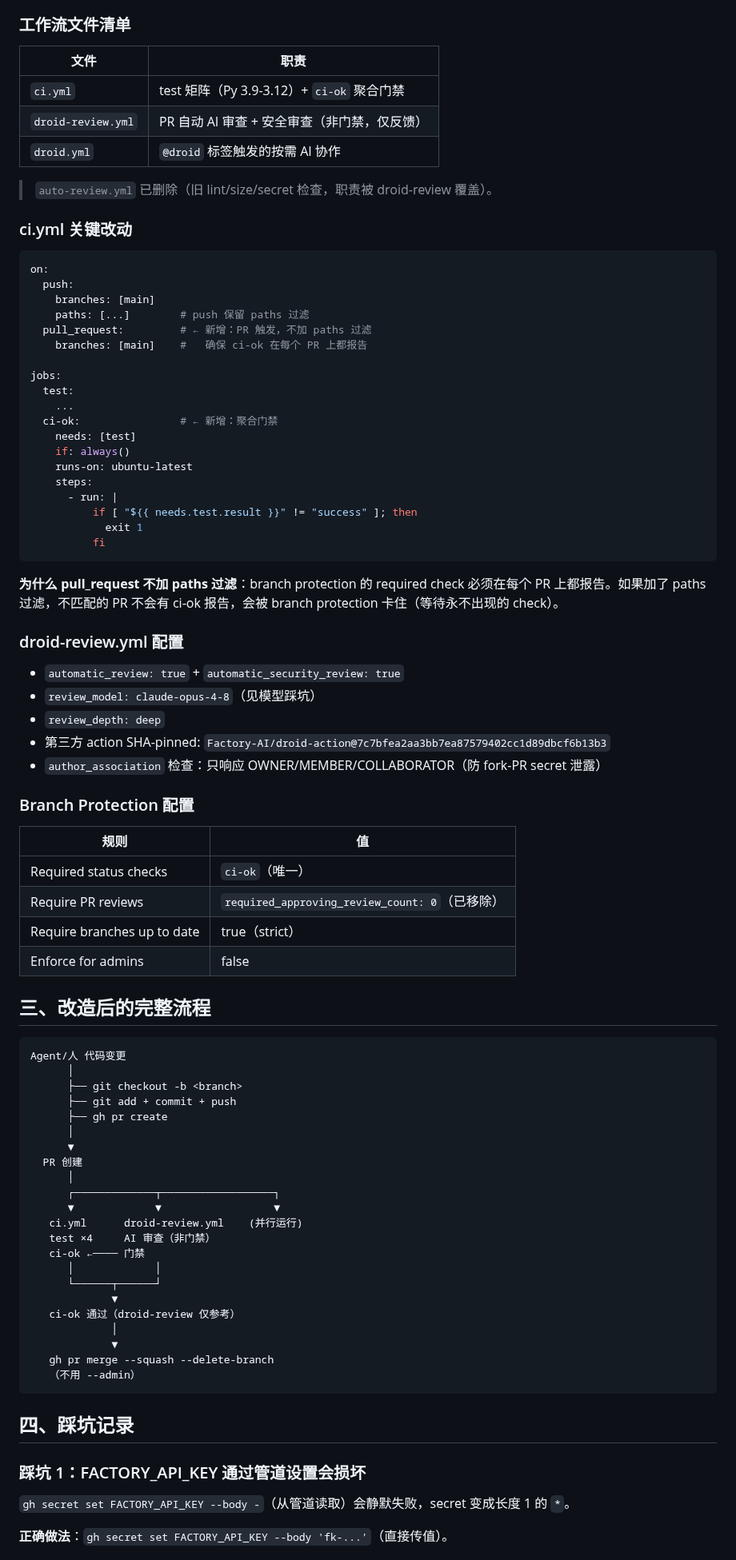
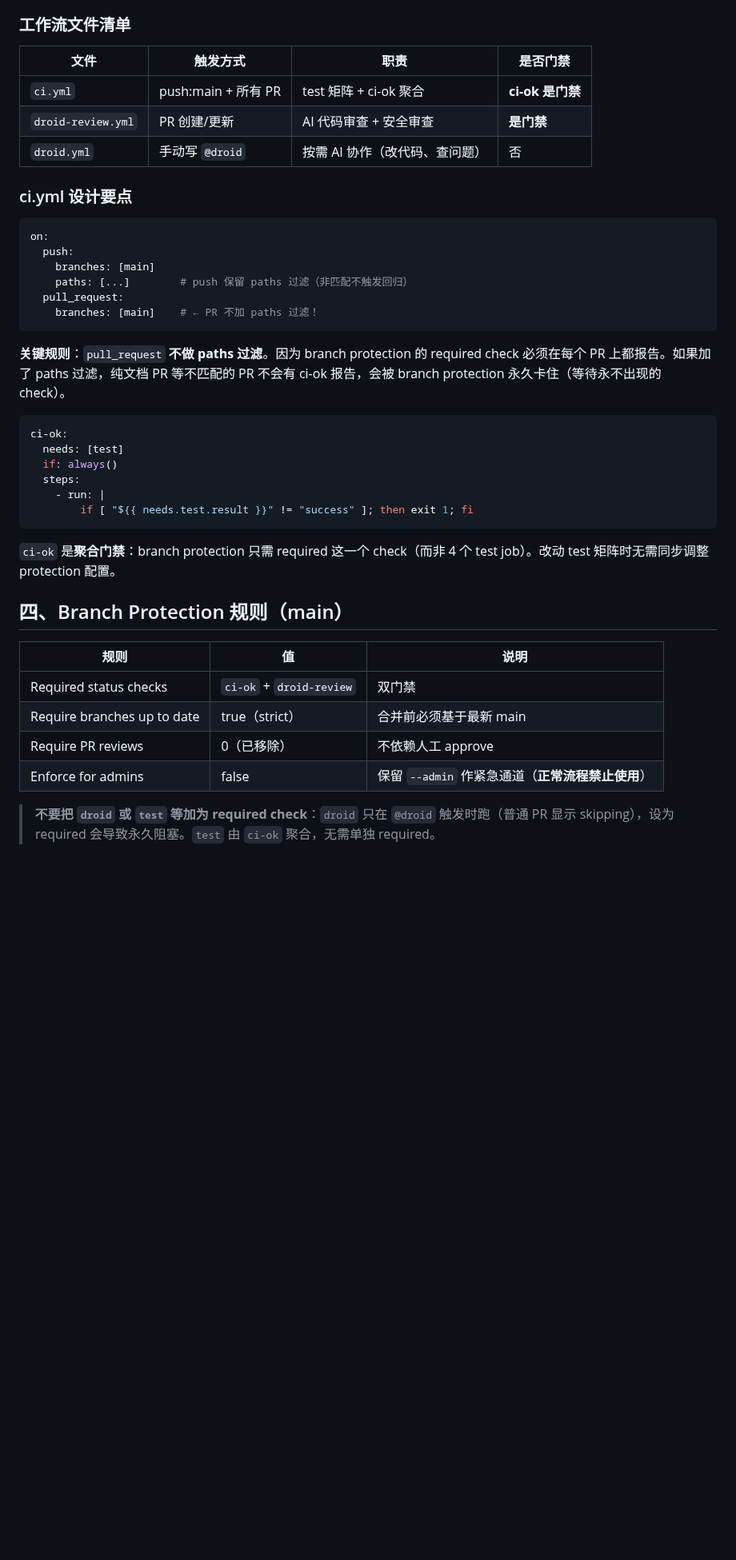
Before and after one commit to hdot123/memory, a Markdown page: docs/guides/pr-workflow-redesign.md, the part around one of its changes. Shown at 80% size. GitHub-like rendering; blank space fills up the shorter version.

Commit message:
docs: 重写为 GitHub PR 流程标准规范（完整 SOP + 架构 + 配置 + 纪律） (#79)
Co-authored-by: hdot123 <hdot123@users.noreply.github.com>

````diff
--- a/docs/guides/pr-workflow-redesign.md
+++ b/docs/guides/pr-workflow-redesign.md
@@ -20,89 +85,44 @@
 
 ### 工作流文件清单
 
-| 文件 | 职责 |
-|------|------|
-| `ci.yml` | test 矩阵（Py 3.9-3.12）+ `ci-ok` 聚合门禁 |
-| `droid-review.yml` | PR 自动 AI 审查 + 安全审查（非门禁，仅反馈） |
-| `droid.yml` | `@droid` 标签触发的按需 AI 协作 |
+| 文件 | 触发方式 | 职责 | 是否门禁 |
+|------|---------|------|---------|
+| `ci.yml` | push:main + 所有 PR | test 矩阵 + ci-ok 聚合 | **ci-ok 是门禁** |
+| `droid-review.yml` | PR 创建/更新 | AI 代码审查 + 安全审查 | **是门禁** |
+| `droid.yml` | 手动写 `@droid` | 按需 AI 协作（改代码、查问题） | 否 |
 
-> `auto-review.yml` 已删除（旧 lint/size/secret 检查，职责被 droid-review 覆盖）。
-
-### ci.yml 关键改动
+### ci.yml 设计要点
 
 ```yaml
 on:
   push:
     branches: [main]
-    paths: [...]        # push 保留 paths 过滤
-  pull_request:         # ← 新增：PR 触发，不加 paths 过滤
-    branches: [main]    #   确保 ci-ok 在每个 PR 上都报告
-
-jobs:
-  test:
-    ...
-  ci-ok:                # ← 新增：聚合门禁
-    needs: [test]
-    if: always()
-    runs-on: ubuntu-latest
-    steps:
-      - run: |
-          if [ "${{ needs.test.result }}" != "success" ]; then
-            exit 1
-          fi
+    paths: [...]        # push 保留 paths 过滤（非匹配不触发回归）
+  pull_request:
+    branches: [main]    # ← PR 不加 paths 过滤！
 ```
 
-**为什么 pull_request 不加 paths 过滤**：branch protection 的 required check 必须在每个 PR 上都报告。如果加了 paths 过滤，不匹配的 PR 不会有 ci-ok 报告，会被 branch protection 卡住（等待永不出现的 check）。
+**关键规则**：`pull_request` **不做 paths 过滤**。因为 branch protection 的 required check 必须在每个 PR 上都报告。如果加了 paths 过滤，纯文档 PR 等不匹配的 PR 不会有 ci-ok 报告，会被 branch protection 永久卡住（等待永不出现的 check）。
 
-### droid-review.yml 配置
-
-- `automatic_review: true` + `automatic_security_review: true`
-- `review_model: claude-opus-4-8`（见模型踩坑）
-- `review_depth: deep`
-- 第三方 action SHA-pinned: `Factory-AI/droid-action@7c7bfea2aa3bb7ea87579402cc1d89dbcf6b13b3`
-- `author_association` 检查：只响应 OWNER/MEMBER/COLLABORATOR（防 fork-PR secret 泄露）
-
-### Branch Protection 配置
-
-| 规则 | 值 |
-|------|-----|
-| Required status checks | `ci-ok`（唯一） |
-| Require PR reviews | `required_approving_review_count: 0`（已移除） |
-| Require branches up to date | true（strict） |
-| Enforce for admins | false |
-
-## 三、改造后的完整流程
-
-```
-Agent/人 代码变更
-      │
-      ├── git checkout -b <branch>
-      ├── git add + commit + push
-      ├── gh pr create
-      │
-      ▼
-  PR 创建
-      │
-      ┌─────────────┬──────────────────┐
-      ▼             ▼                  ▼
-   ci.yml      droid-review.yml    (并行运行)
-   test ×4     AI 审查（非门禁）
-   ci-ok ←──── 门禁
-      │             │
-      └──────┬──────┘
-             ▼
-   ci-ok 通过（droid-review 仅参考）
-             │
-             ▼
-   gh pr merge --squash --delete-branch
-   （不用 --admin）
+```yaml
+ci-ok:
+  needs: [test]
+  if: always()
+  steps:
+    - run: |
+        if [ "${{ needs.test.result }}" != "success" ]; then exit 1; fi
 ```
 
-## 四、踩坑记录
+`ci-ok` 是**聚合门禁**：branch protection 只需 required 这一个 check（而非 4 个 test job）。改动 test 矩阵时无需同步调整 protection 配置。
 
-### 踩坑 1：FACTORY_API_KEY 通过管道设置会损坏
+## 四、Branch Protection 规则（main）
 
-`gh secret set FACTORY_API_KEY --body -`（从管道读取）会静默失败，secret 变成长度 1 的 `*`。
+| 规则 | 值 | 说明 |
+|------|-----|------|
+| Required status checks | `ci-ok` + `droid-review` | 双门禁 |
+| Require branches up to date | true（strict） | 合并前必须基于最新 main |
+| Require PR reviews | 0（已移除） | 不依赖人工 approve |
+| Enforce for admins | false | 保留 `--admin` 作紧急通道（**正常流程禁止使用**） |
 
-**正确做法**：`gh secret set FACTORY_API_KEY --body 'fk-...'`（直接传值）。
+> **不要把 `droid` 或 `test` 等加为 required check**：`droid` 只在 `@droid` 触发时跑（普通 PR 显示 skipping），设为 required 会导致永久阻塞。`test` 由 `ci-ok` 聚合，无需单独 required。
 
````
Also changed, not shown: other parts of docs/guides/pr-workflow-redesign.md (+182 -38 lines).
